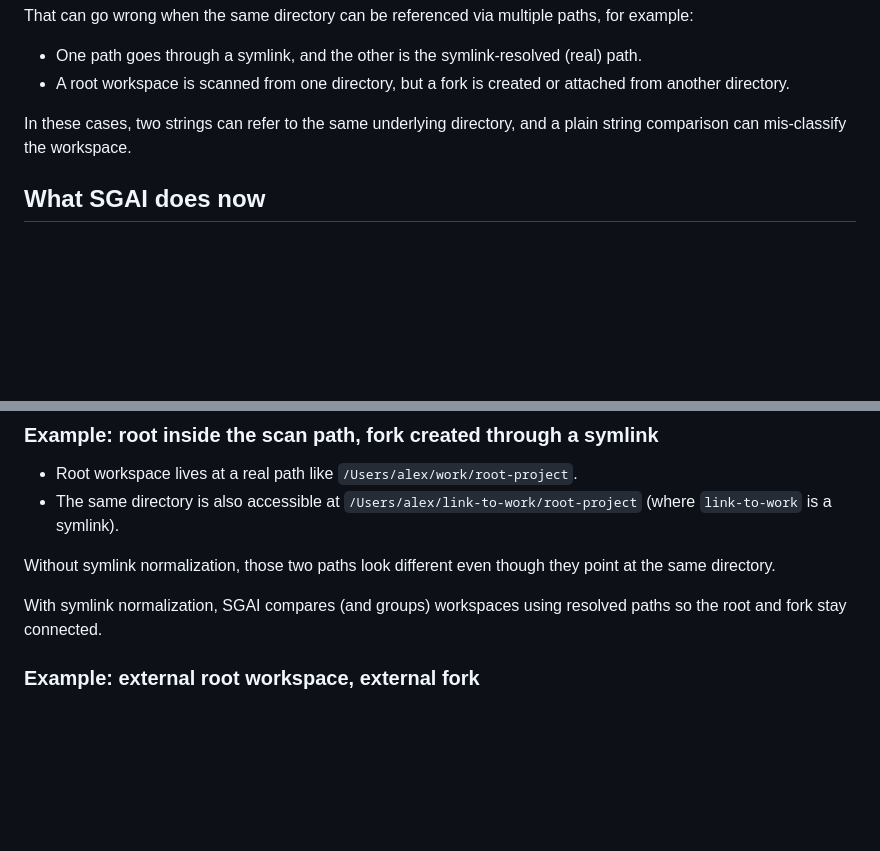
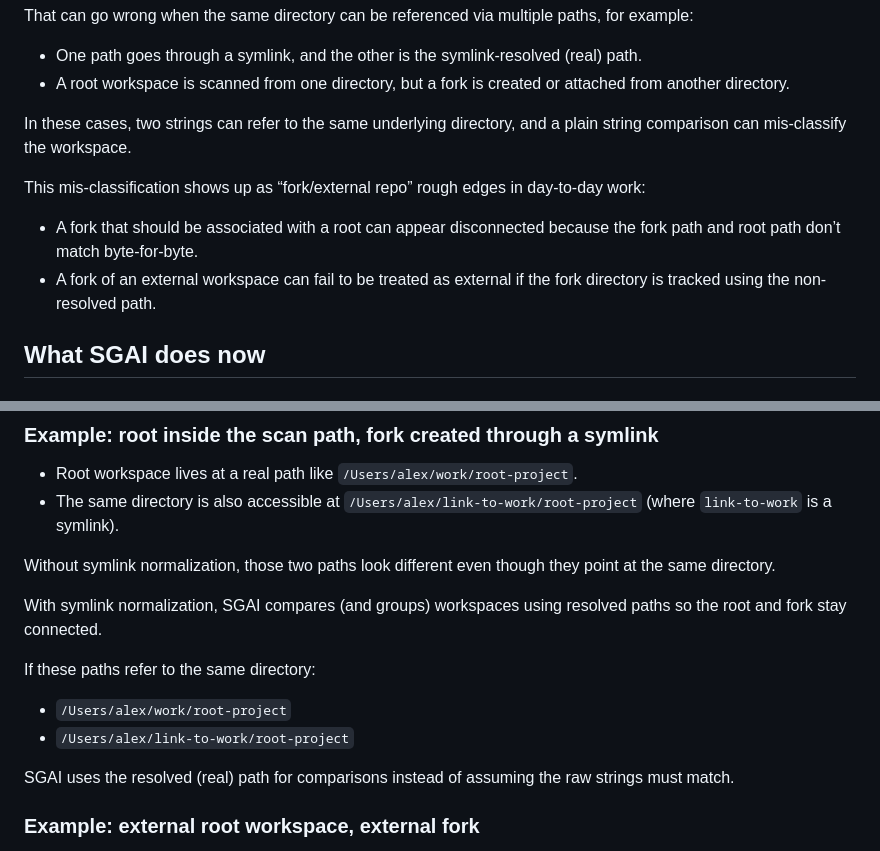
Before and after one commit to sandgardenhq/sgai, a Markdown page: docs/forks-and-external-workspaces.md, 2 parts joined by grey strips. GitHub-like rendering; blank space fills up the shorter version.

Commit message:
expand forks and external workspaces explainer

```diff
--- a/docs/forks-and-external-workspaces.md
+++ b/docs/forks-and-external-workspaces.md
@@ -18,6 +18,11 @@ That can go wrong when the same directory can be referenced via multiple paths,
 * A root workspace is scanned from one directory, but a fork is created or attached from another directory.
 
 In these cases, two strings can refer to the same underlying directory, and a plain string comparison can mis-classify the workspace.
+
+This mis-classification shows up as “fork/external repo” rough edges in day-to-day work:
+
+* A fork that should be associated with a root can appear disconnected because the fork path and root path don’t match byte-for-byte.
+* A fork of an external workspace can fail to be treated as external if the fork directory is tracked using the non-resolved path.
 
 ## What SGAI does now
 
@@ -49,6 +54,13 @@ Without symlink normalization, those two paths look different even though they p
 
 With symlink normalization, SGAI compares (and groups) workspaces using resolved paths so the root and fork stay connected.
 
+If these paths refer to the same directory:
+
+* `/Users/alex/work/root-project`
+* `/Users/alex/link-to-work/root-project`
+
+SGAI uses the resolved (real) path for comparisons instead of assuming the raw strings must match.
+
 ### Example: external root workspace, external fork
 
 If a workspace is attached from outside the usual scan root, it is treated as external. When creating or tracking forks for that workspace, SGAI records the fork directory as external as well, using the symlink-resolved fork path.
```
